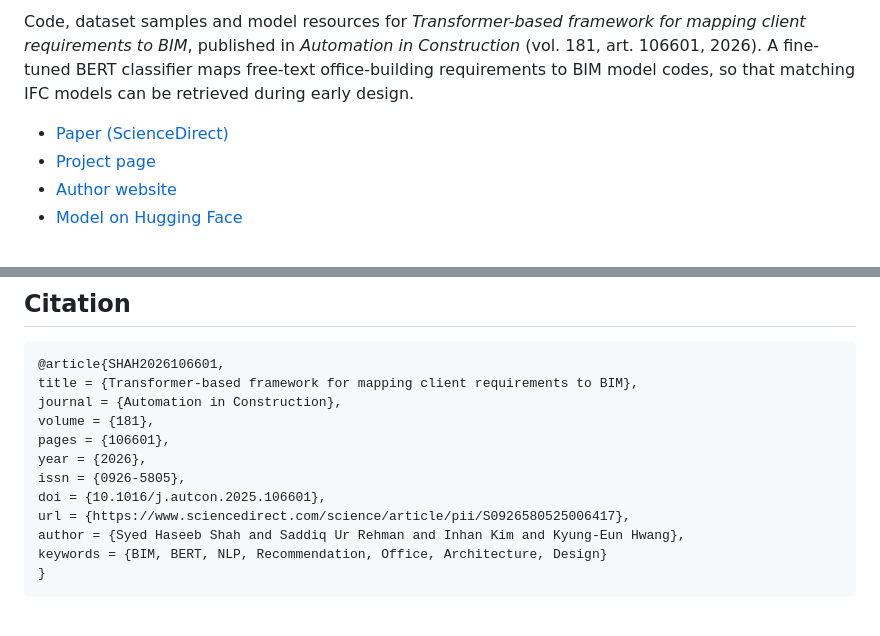
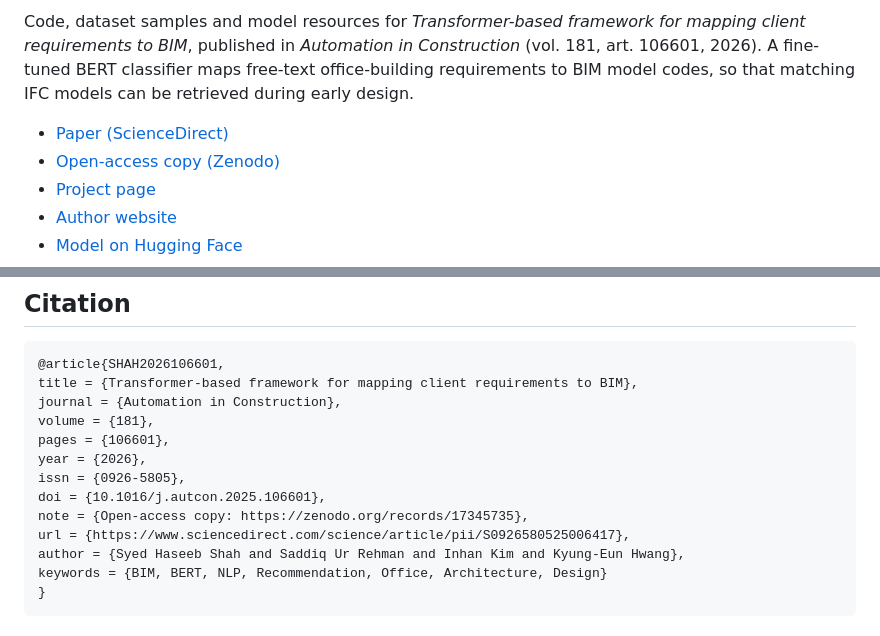
Before and after one commit to ITalab/client-to-bim, a Markdown page: readme.md, 2 parts joined by grey strips. Rendered like a GitHub page.

Commit message:
docs: link Zenodo copy and add citation note in readme

```diff
--- a/readme.md
+++ b/readme.md
@@ -8,6 +8,7 @@
 Code, dataset samples and model resources for *Transformer-based framework for mapping client requirements to BIM*, published in *Automation in Construction* (vol. 181, art. 106601, 2026). A fine-tuned BERT classifier maps free-text office-building requirements to BIM model codes, so that matching IFC models can be retrieved during early design.
 
 - [Paper (ScienceDirect)](https://www.sciencedirect.com/science/article/pii/S0926580525006417)
+- [Open-access copy (Zenodo)](https://zenodo.org/records/17345735)
 - [Project page](https://italab.github.io/client-to-bim/)
 - [Author website](https://quantumnovice.github.io/)
 - [Model on Hugging Face](https://huggingface.co/ZappyKirby/client-to-bim/tree/main)
@@ -215,6 +216,7 @@ pages = {106601},
 year = {2026},
 issn = {0926-5805},
 doi = {10.1016/j.autcon.2025.106601},
+note = {Open-access copy: https://zenodo.org/records/17345735},
 url = {https://www.sciencedirect.com/science/article/pii/S0926580525006417},
 author = {Syed Haseeb Shah and Saddiq Ur Rehman and Inhan Kim and Kyung-Eun Hwang},
 keywords = {BIM, BERT, NLP, Recommendation, Office, Architecture, Design}
```
